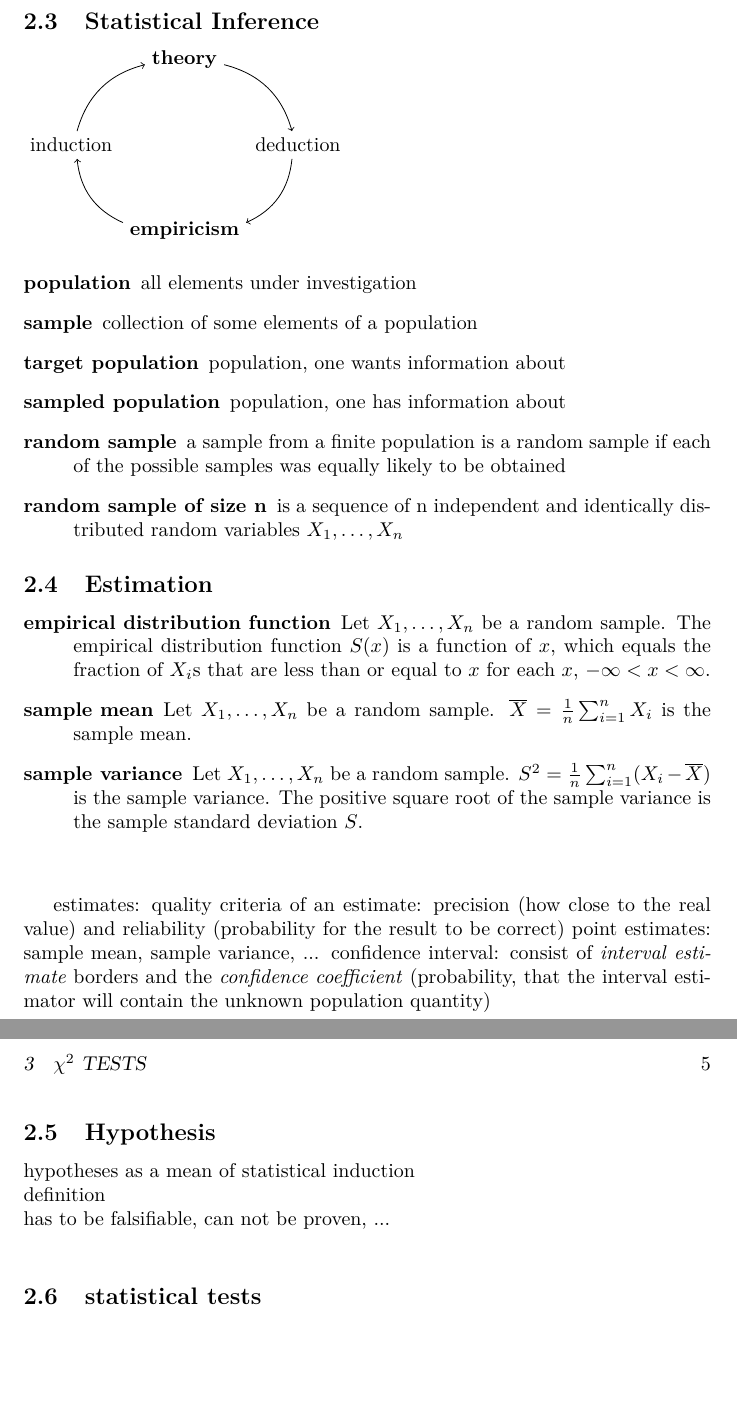
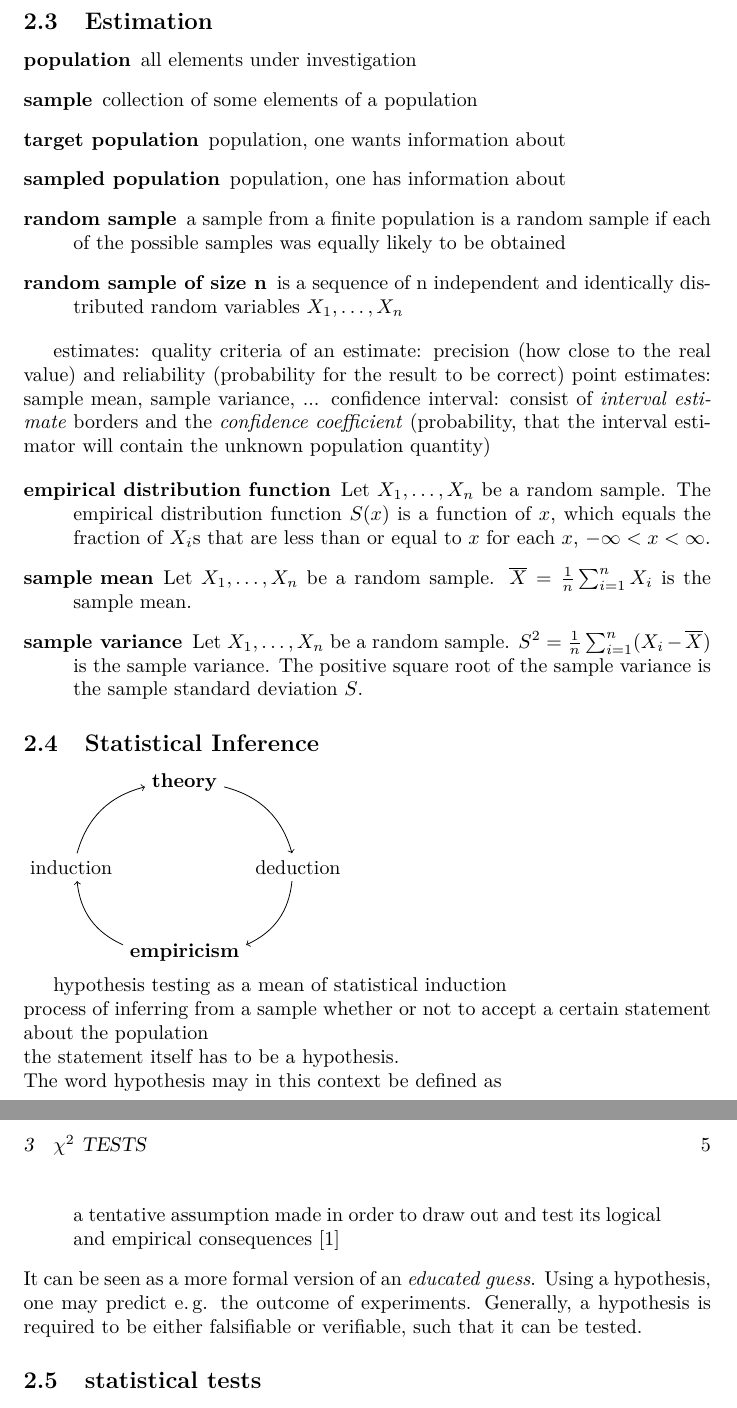
Before and after one commit to muued/seminar-nb, a LaTeX document (ausarbeitung/report.tex): two parts of pages 5 and 6 of 9, joined at a grey line, cut at the place of the change, the shorter picture padded with empty space. Compiled offline with LaTeX, dvips and Ghostscript.

Commit message:
some more on hypothesis

```diff
--- a/ausarbeitung/report.tex
+++ b/ausarbeitung/report.tex
@@ -100,7 +100,29 @@ Diese Seminararbeit soll beide Tests mitsamt ihrer Implementierung in einer nume
 	\item[gamma distribution] ...
 \end{description}
 
+\subsection{Estimation}
+\begin{description}
+	\item[population] all elements under investigation
+	\item[sample] collection of some elements of a population
+	\item[target population] population, one wants information about
+	\item[sampled population] population, one has information about
+	\item[random sample] a sample from a finite population is a random sample if each of the possible samples was equally likely to be obtained
+	\item[random sample of size n] is a sequence of n independent and identically distributed random variables $X_1, \ldots, X_n$
+\end{description}
+
+estimates:
+quality criteria of an estimate: precision (how close to the real value) and reliability (probability for the result to be correct)
+point estimates: sample mean, sample variance, ...
+confidence interval: consist of \emph{interval estimate} borders and the \emph{confidence coefficient} (probability, that the interval estimator will contain the unknown population quantity)
+
+\begin{description}
+	\item[empirical distribution function] Let $X_1, \ldots, X_n$ be a random sample. The empirical distribution function $S(x)$ is a function of $x$, which equals the fraction of $X_i$s that are less than or equal to $x$ for each $x$, $-\infty<x<\infty$.
+	\item[sample mean] Let $X_1, \ldots, X_n$ be a random sample. $\overline{X} = \frac{1}{n}\sum_{i=1}^{n}X_i$ is the sample mean.
+	\item[sample variance] Let $X_1, \ldots, X_n$ be a random sample. $S^2 = \frac{1}{n}\sum_{i=1}^{n}(X_i-\overline{X})$ is the sample variance. The positive square root of the sample variance is the sample standard deviation $S$.
+\end{description}
+
 \subsection{Statistical Inference}
+
 \begin{tikzpicture}[node distance = 2 cm]
 	\node (t) at (2,3) {\bfseries theory};
 	\node (d) at (4,1.5) {deduction};
@@ -113,33 +135,18 @@ Diese Seminararbeit soll beide Tests mitsamt ihrer Implementierung in einer nume
 		(i) edge[bend left, ->] node[left] {} (t) ;
 \end{tikzpicture}
 
-\begin{description}
-	\item[population] all elements under investigation
-	\item[sample] collection of some elements of a population
-	\item[target population] population, one wants information about
-	\item[sampled population] population, one has information about
-	\item[random sample] a sample from a finite population is a random sample if each of the possible samples was equally likely to be obtained
-	\item[random sample of size n] is a sequence of n independent and identically distributed random variables $X_1, \ldots, X_n$
-\end{description}
 
-
-\subsection{Estimation}
-\begin{description}
-	\item[empirical distribution function] Let $X_1, \ldots, X_n$ be a random sample. The empirical distribution function $S(x)$ is a function of $x$, which equals the fraction of $X_i$s that are less than or equal to $x$ for each $x$, $-\infty<x<\infty$.
-	\item[sample mean] Let $X_1, \ldots, X_n$ be a random sample. $\overline{X} = \frac{1}{n}\sum_{i=1}^{n}X_i$ is the sample mean.
-	\item[sample variance] Let $X_1, \ldots, X_n$ be a random sample. $S^2 = \frac{1}{n}\sum_{i=1}^{n}(X_i-\overline{X})$ is the sample variance. The positive square root of the sample variance is the sample standard deviation $S$.
-	\item[]
-\end{description}
-
-	estimates:
-	quality criteria of an estimate: precision (how close to the real value) and reliability (probability for the result to be correct)
-	point estimates: sample mean, sample variance, ...
-	confidence interval: consist of \emph{interval estimate} borders and the \emph{confidence coefficient} (probability, that the interval estimator will contain the unknown population quantity)
-
-\subsection{Hypothesis}
-	hypotheses as a mean of statistical induction \\
-	definition \\
-	has to be falsifiable, can not be proven, ...\\
+hypothesis testing as a mean of statistical induction \\
+process of inferring from a sample whether or not to accept a certain statement about the population \\
+the statement itself has to be a hypothesis. \\
+%
+The word hypothesis may in this context be defined as
+\begin{quote}
+	a tentative assumption made in order to draw out and test its logical and empirical consequences \cite{merriamwebster}
+\end{quote}
+It can be seen as a more formal version of an \emph{educated guess}.
+Using a hypothesis, one may predict e.\,g. the outcome of experiments.
+Generally, a hypothesis is required to be either falsifiable or verifiable, such that it can be tested.
 
 
 
```
Also changed, not shown: ausarbeitung/report.bib (+15 -0 lines).
